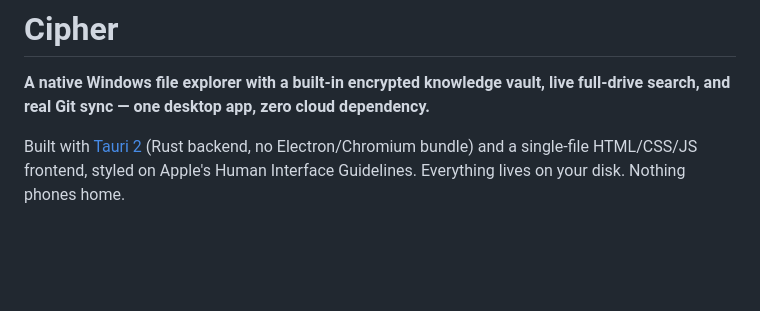
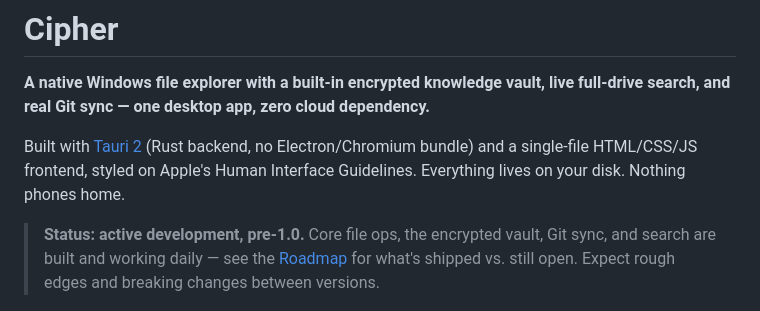
Before and after one commit to nikhilrenny/Cipher, a Markdown page: README.md, the part around the change. Drawn GitHub-style; blank space fills up the shorter version.

Commit message:
project status

```diff
--- a/README.md
+++ b/README.md
@@ -3,6 +3,8 @@
 **A native Windows file explorer with a built-in encrypted knowledge vault, live full-drive search, and real Git sync — one desktop app, zero cloud dependency.**
 
 Built with [Tauri 2](https://tauri.app) (Rust backend, no Electron/Chromium bundle) and a single-file HTML/CSS/JS frontend, styled on Apple's Human Interface Guidelines. Everything lives on your disk. Nothing phones home.
+
+> **Status: active development, pre-1.0.** Core file ops, the encrypted vault, Git sync, and search are built and working daily — see the [Roadmap](#️-roadmap) for what's shipped vs. still open. Expect rough edges and breaking changes between versions.
 
 <img src="assets/screenshot-home.png" alt="Cipher home screen" width="800">
 
```
